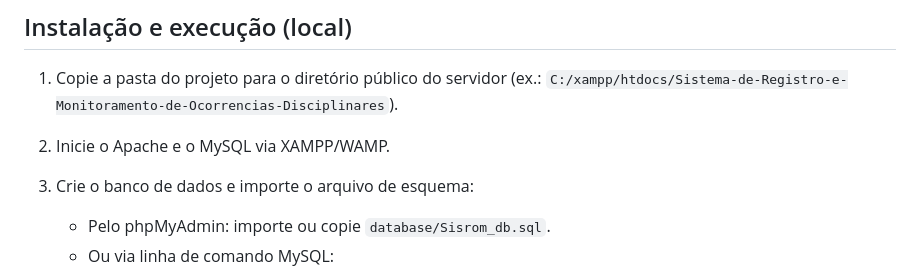
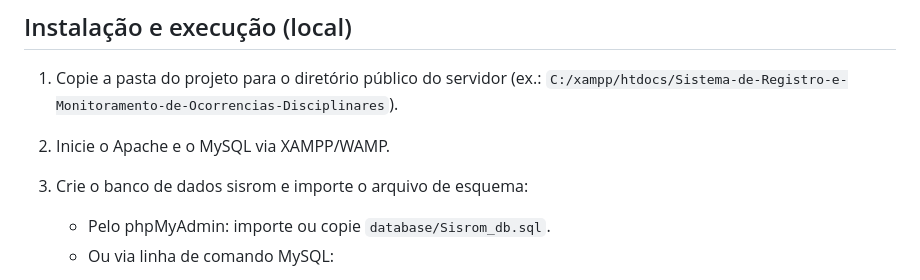
Before and after one commit to leonardosilvadev1/Sistema-de-Registro-e-Monitoramento-de-Ocorrencias-Disciplinares, a Markdown page: README.md, the part around the change. Rendered like a GitHub page.

```diff
--- a/README.md
+++ b/README.md
@@ -43,7 +43,7 @@ Um sistema web simples para registrar, gerenciar e monitorar ocorrências discip
 
 1. Copie a pasta do projeto para o diretório público do servidor (ex.: `C:/xampp/htdocs/Sistema-de-Registro-e-Monitoramento-de-Ocorrencias-Disciplinares`).
 2. Inicie o Apache e o MySQL via XAMPP/WAMP.
-3. Crie o banco de dados e importe o arquivo de esquema:
+3. Crie o banco de dados sisrom e importe o arquivo de esquema:
 
    - Pelo phpMyAdmin: importe ou copie `database/Sisrom_db.sql`.
    - Ou via linha de comando MySQL:
```
